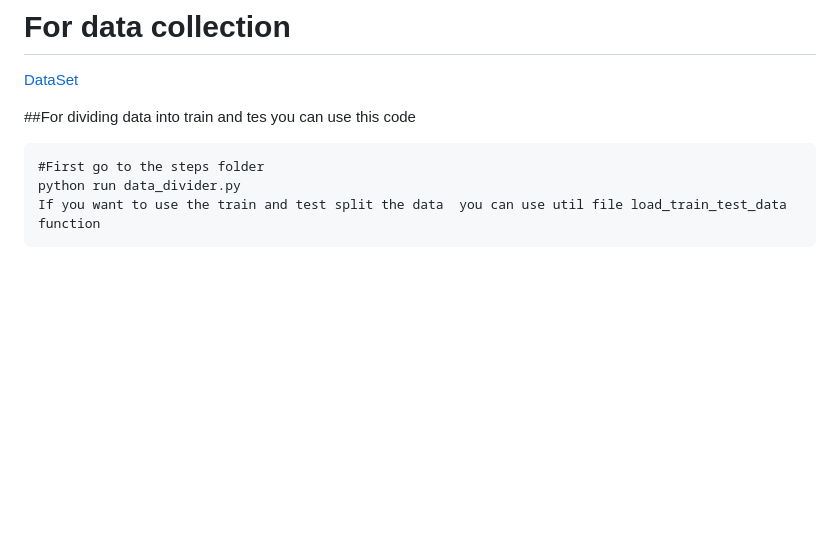
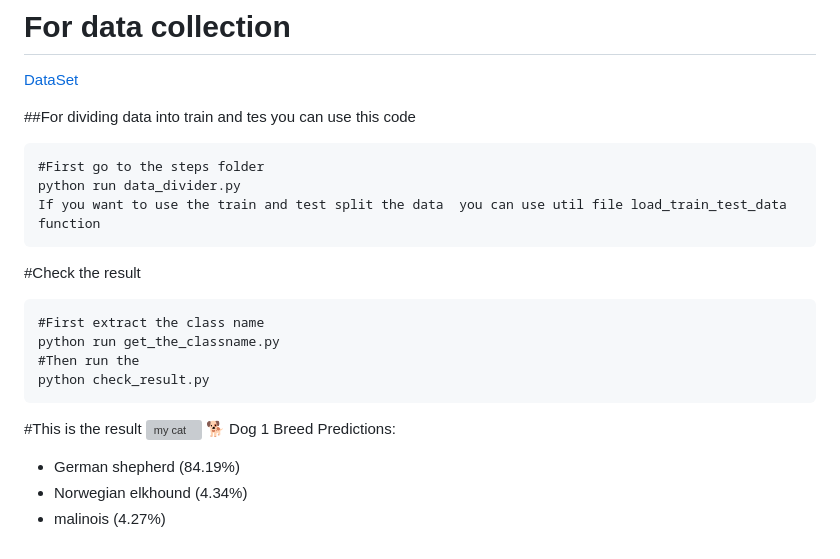
Before and after one commit to MDMEHEDIHASA/DogAdoptionWithMlFlow, a Markdown page: README.md, the part around the change. Rendered like a GitHub page; blank space fills up the shorter version; grey boxes are pictures that could not be loaded.

````diff
--- a/README.md
+++ b/README.md
@@ -209,3 +209,17 @@ INFO:root:Evaluation completed successfully!
 python run data_divider.py
 If you want to use the train and test split the data  you can use util file load_train_test_data function
 ```
+
+#Check the result
+```
+#First extract the class name
+python run get_the_classname.py
+#Then run the
+python check_result.py
+```
+#This is the result
+![my cat](_assets/result.png)
+🐕 Dog 1 Breed Predictions:
+ - German shepherd (84.19%)
+ - Norwegian elkhound (4.34%)
+ - malinois (4.27%)
````
